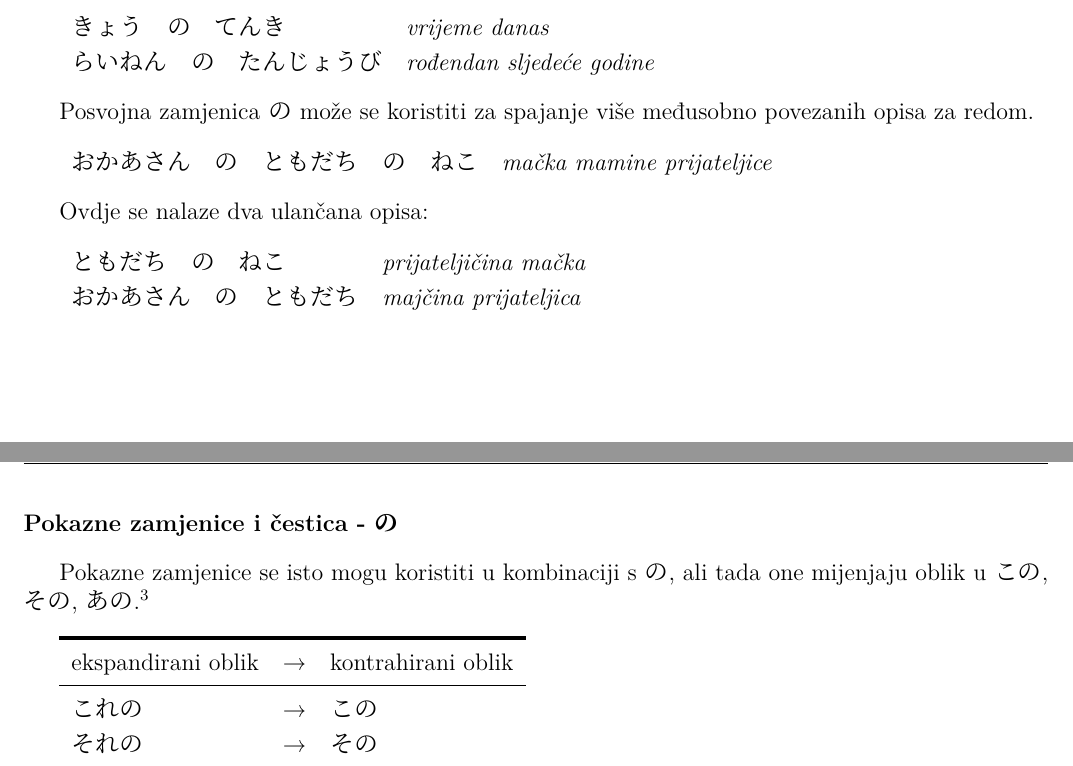
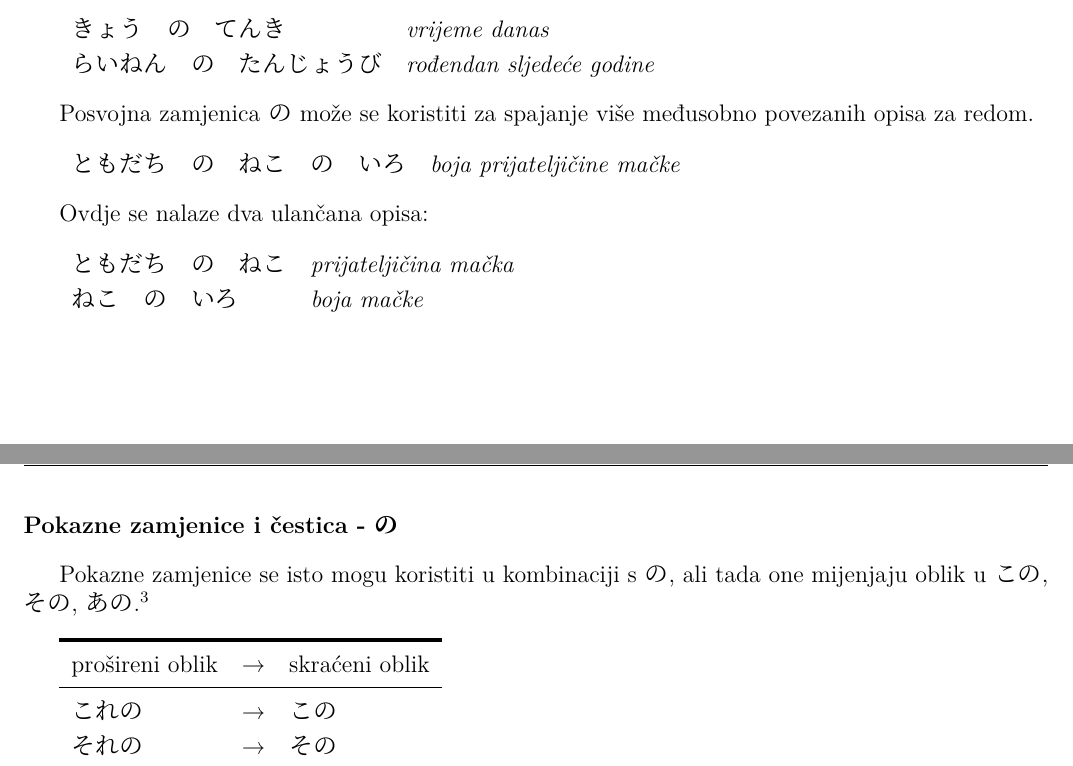
Before and after one commit to Makoto-hr-jp/makoto-japanski, a LaTeX document (radionice/pocetni/lekcije/003_imenice_i_pokazne_zamjenice/003_imenice_i_pokazne_zamjenice.tex): two parts of pages 2 and 3 of 3, joined at a grey line, cut so that both start at the same text. Compiled offline with XeLaTeX; a missing font is replaced by an installed copy or a similar font.

Commit message:
Fix recent notes

```diff
--- a/radionice/pocetni/lekcije/003_imenice_i_pokazne_zamjenice/003_imenice_i_pokazne_zamjenice.tex
+++ b/radionice/pocetni/lekcije/003_imenice_i_pokazne_zamjenice/003_imenice_i_pokazne_zamjenice.tex
@@ -120,13 +120,13 @@ Naučimo neke česte imenice:
 	Posvojna zamjenica の može se koristiti za spajanje više međusobno povezanih opisa za redom.
 
 	\begin{reibun}
-		\rei{おかあさん　の　ともだち　の　ねこ}{mačka mamine prijateljice}
+		\rei{ともだち　の　ねこ　の　いろ}{boja prijateljičine mačke}
 	\end{reibun}
 
 	Ovdje se nalaze dva ulančana opisa:
         \begin{reibun}
                 \rei{ともだち　の　ねこ}{prijateljičina mačka}
-                \rei{おかあさん　の　ともだち}{majčina prijateljica}
+                \rei{ねこ　の　いろ}{boja mačke}
         \end{reibun}
 
 
@@ -140,7 +140,7 @@ Naučimo neke česte imenice:
 	\vspace{10pt}
 	\begin{tabular}{l l l}
 		\toprule[2pt]
-		ekspandirani oblik &→&kontrahirani oblik\\
+		prošireni oblik &→&skraćeni oblik\\
 		\midrule
 		これの&→&この\\
 		それの&→&その\\
```
Also changed, not shown: radionice/pocetni/lekcije/003_imenice_i_pokazne_zamjenice/release/003_imenice_i_pokazne_zamjenice.pdf, radionice/pocetni/lekcije/003_imenice_i_pokazne_zamjenice/003_imenice_i_pokazne_zamjenice.tex (2 more changed lines).
